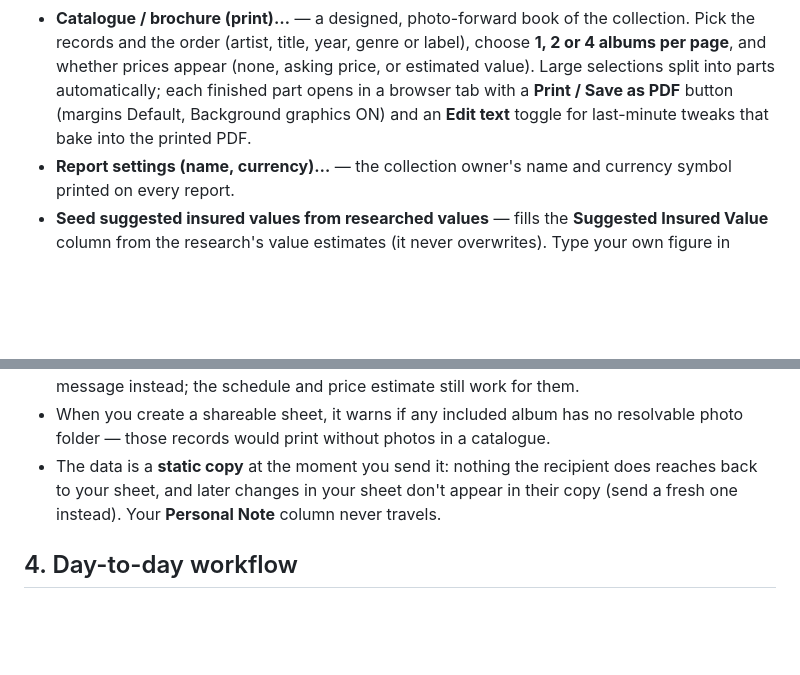
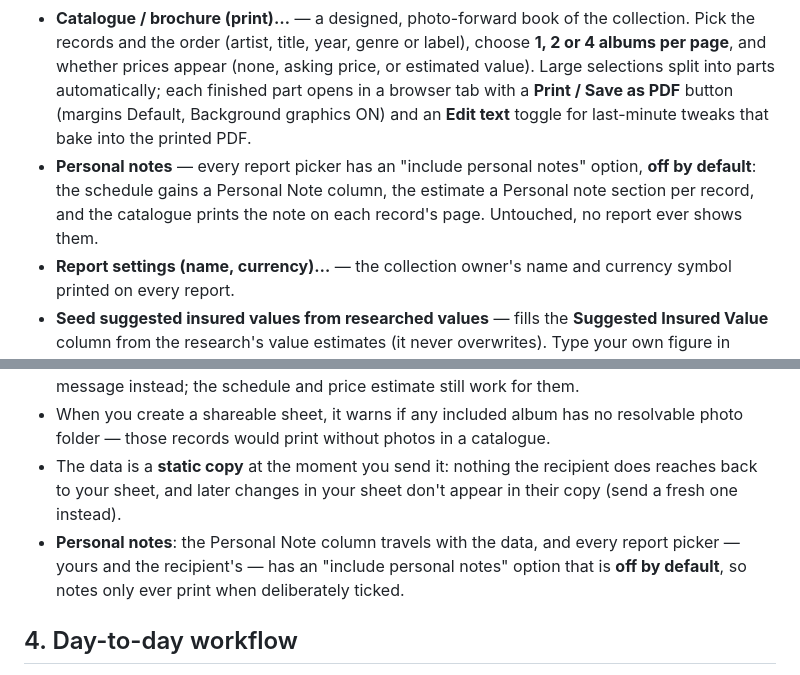
Before and after one commit to pnicol66-sketch/vinyl-curator, a Markdown page: USER-MANUAL.md, 2 parts joined by grey strips. Drawn GitHub-style; blank space fills up the shorter version.

Commit message:
USER-MANUAL: Personal Note policy update (travels everywhere, opt-in printing)
Co-Authored-By: Claude Fable 5 <noreply@anthropic.com>

```diff
--- a/USER-MANUAL.md
+++ b/USER-MANUAL.md
@@ -236,6 +236,7 @@ Turns the catalogue into documents you can print, send, or hand to a broker. Eve
 - **Collection schedule…** — one line per record (artist, title, label, year, format, grades, insured value) with an item count and grand total, as a Google Sheet and a PDF. Pick the records, the tabs, the sort and an optional grouping with subtotals. Records without a value go into a short "not yet valued" appendix — never silently dropped from the total.
 - **Researched price estimate…** — the full record-by-record document: pressing details, label notes, condition, the valuation with its basis and price guide, personnel, tracklists and the album story, plus a methodology note and an owner's declaration to sign.
 - **Catalogue / brochure (print)…** — a designed, photo-forward book of the collection. Pick the records and the order (artist, title, year, genre or label), choose **1, 2 or 4 albums per page**, and whether prices appear (none, asking price, or estimated value). Large selections split into parts automatically; each finished part opens in a browser tab with a **Print / Save as PDF** button (margins Default, Background graphics ON) and an **Edit text** toggle for last-minute tweaks that bake into the printed PDF.
+- **Personal notes** — every report picker has an "include personal notes" option, **off by default**: the schedule gains a Personal Note column, the estimate a Personal note section per record, and the catalogue prints the note on each record's page. Untouched, no report ever shows them.
 - **Report settings (name, currency)…** — the collection owner's name and currency symbol printed on every report.
 - **Seed suggested insured values from researched values** — fills the **Suggested Insured Value** column from the research's value estimates (it never overwrites). Type your own figure in **Insured Value** to override any record; reports use **Insured Value → Suggested → research estimate**, in that order. **Add Insured Value columns (one-time)** creates the two columns and then removes itself from the menu.
 
@@ -253,7 +254,8 @@ Good to know about the file you send:
 - The first time the recipient runs a report, Google asks them to **authorise the file** — a normal one-time consent for a personal spreadsheet. The built-in script reads only the data inside the file and writes new documents to the **recipient's own Drive**; it cannot see their other files and sends nothing anywhere.
 - **The catalogue is built from the album photographs**, so the recipient's Google account needs access to the album photo folders. A client whose collection was documented in their own Drive already owns them — it just works. A recipient without folder access gets a clear message instead; the schedule and price estimate still work for them.
 - When you create a shareable sheet, it warns if any included album has no resolvable photo folder — those records would print without photos in a catalogue.
-- The data is a **static copy** at the moment you send it: nothing the recipient does reaches back to your sheet, and later changes in your sheet don't appear in their copy (send a fresh one instead). Your **Personal Note** column never travels.
+- The data is a **static copy** at the moment you send it: nothing the recipient does reaches back to your sheet, and later changes in your sheet don't appear in their copy (send a fresh one instead).
+- **Personal notes**: the Personal Note column travels with the data, and every report picker — yours and the recipient's — has an "include personal notes" option that is **off by default**, so notes only ever print when deliberately ticked.
 
 ## 4. Day-to-day workflow
 
```
